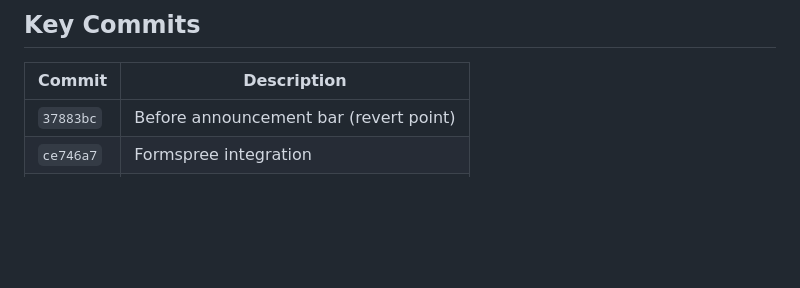
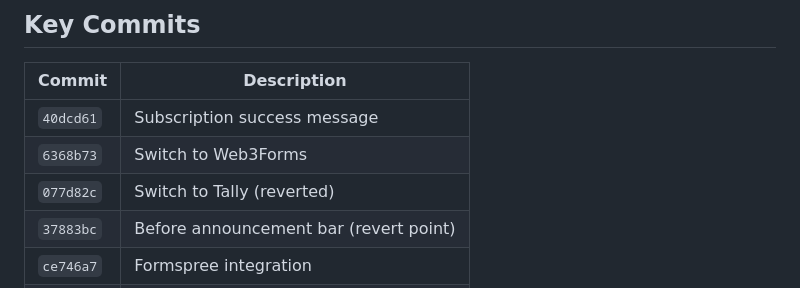
Before and after one commit to jachren-f4/sleepagain-site, a Markdown page: docs/README.md, the part around one of its changes. GitHub-like rendering; blank space fills up the shorter version.

```diff
--- a/docs/README.md
+++ b/docs/README.md
@@ -164,6 +175,9 @@ Links to Joakim's profiles appear in:
 
 | Commit | Description |
 |--------|-------------|
+| `40dcd61` | Subscription success message |
+| `6368b73` | Switch to Web3Forms |
+| `077d82c` | Switch to Tally (reverted) |
 | `37883bc` | Before announcement bar (revert point) |
 | `ce746a7` | Formspree integration |
 | `c331af2` | Author photo + Amazon book link |
```
Also changed, not shown: other parts of docs/README.md (+17 -6 lines).
